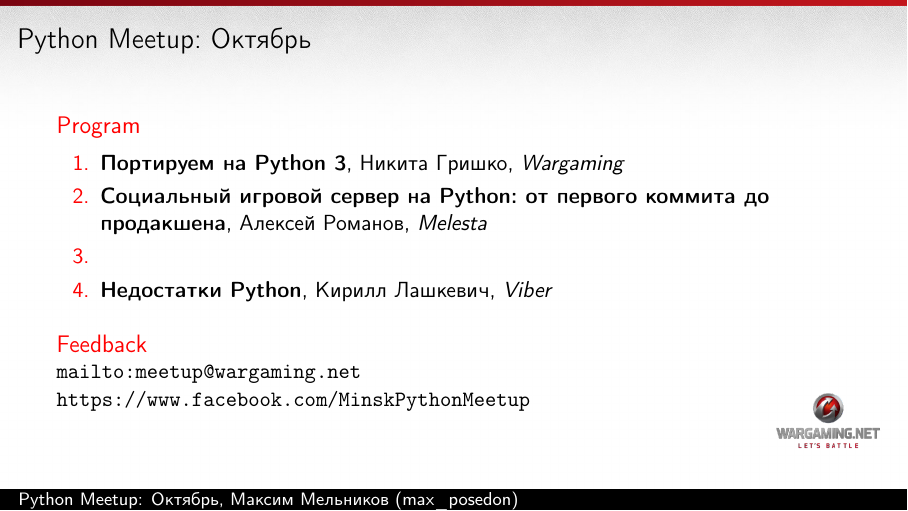
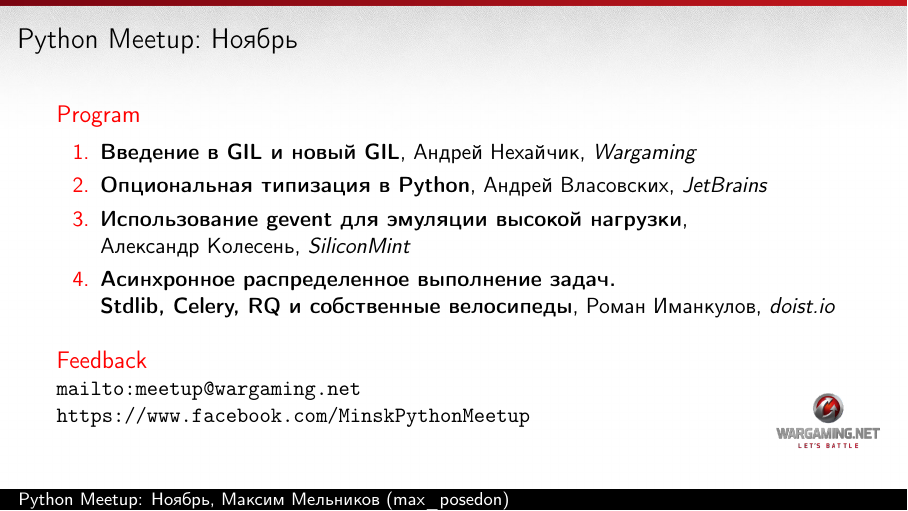
Before and after one commit to max-posedon/talk-python-meetup, LaTeX slides (python-meetup.tex): the whole page. Compiled offline with pdfLaTeX.

Commit message:
Python Meetup: November
Signed-off-by: Maksim Melnikau <maxposedon@gmail.com>

```diff
--- a/python-meetup.tex
+++ b/python-meetup.tex
@@ -35,7 +35,7 @@
 
 \begin{document}
 
-\title{Python Meetup: Октябрь}
+\title{Python Meetup: Ноябрь}
 \author{Максим Мельников (max\_posedon)}
 \date{}
 
@@ -43,11 +43,11 @@
 \begin{frame}{\inserttitle}
     \begin{block}{Program}
     \begin{enumerate}
-        \item \textbf{Портируем на Python 3}, Никита Гришко, \textit{Wargaming}
-        \item \textbf{Социальный игровой сервер на Python: от первого коммита до продакшена}, Алексей Романов, \textit{Melesta}
-        \item
-        \item \textbf{Недостатки Python}, Кирилл Лашкевич, \textit{Viber}
-        \end{enumerate}
+        \item \textbf{Введение в GIL и новый GIL}, Андрей Нехайчик, \textit{Wargaming}
+        \item \textbf{Опциональная типизация в Python}, Андрей Власовских, \textit{JetBrains}
+        \item \textbf{Использование gevent для эмуляции высокой нагрузки}, Александр~Колесень, \textit{SiliconMint}
+        \item \textbf{Асинхронное распределенное выполнение задач.\\Stdlib, Celery, RQ и собственные велосипеды}, Роман Иманкулов, \textit{doist.io}
+    \end{enumerate}
     \end{block}
 
     \begin{block}{Feedback}
```
Also changed, not shown: python-meetup.pdf.
